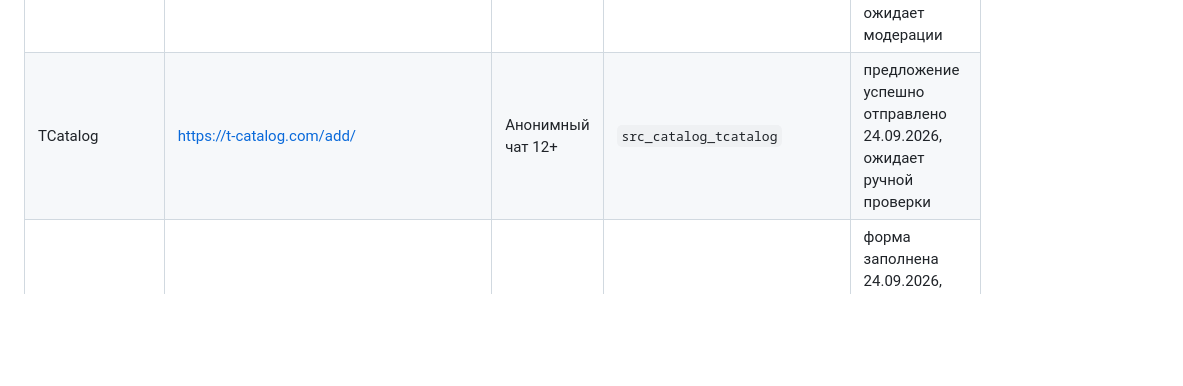
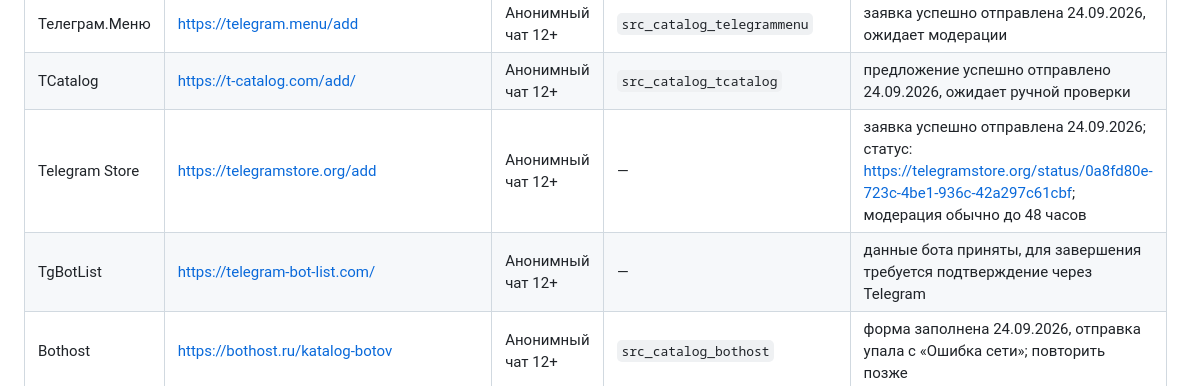
Before and after one commit to TerraTectra/anon-gender-chat-ru, a Markdown page: promotion/placements.md, the part around the change. Rendered like a GitHub page; blank space fills up the shorter version.

Commit message:
Log additional directory outreach

```diff
--- a/promotion/placements.md
+++ b/promotion/placements.md
@@ -12,6 +12,8 @@
 | HotBots | https://hotbots.online/ru/add-bot/ | Анонимный чат 12+ | `src_catalog_hotbots` | заявка отправлена 24.09.2026, сайт подтвердил приём; проверка до двух рабочих дней |
 | Телеграм.Меню | https://telegram.menu/add | Анонимный чат 12+ | `src_catalog_telegrammenu` | заявка успешно отправлена 24.09.2026, ожидает модерации |
 | TCatalog | https://t-catalog.com/add/ | Анонимный чат 12+ | `src_catalog_tcatalog` | предложение успешно отправлено 24.09.2026, ожидает ручной проверки |
+| Telegram Store | https://telegramstore.org/add | Анонимный чат 12+ | — | заявка успешно отправлена 24.09.2026; статус: https://telegramstore.org/status/0a8fd80e-723c-4be1-936c-42a297c61cbf; модерация обычно до 48 часов |
+| TgBotList | https://telegram-bot-list.com/ | Анонимный чат 12+ | — | данные бота приняты, для завершения требуется подтверждение через Telegram |
 | Bothost | https://bothost.ru/katalog-botov | Анонимный чат 12+ | `src_catalog_bothost` | форма заполнена 24.09.2026, отправка упала с «Ошибка сети»; повторить позже |
 | TGPin | https://tgpin.com/ru/add/ | Анонимный чат 12+ | — | требует вход через Telegram |
 | miniTelegram | https://minitelegram.com/ru/dashboard/new | Анонимный чат 12+ | — | требует вход через Telegram |
```
